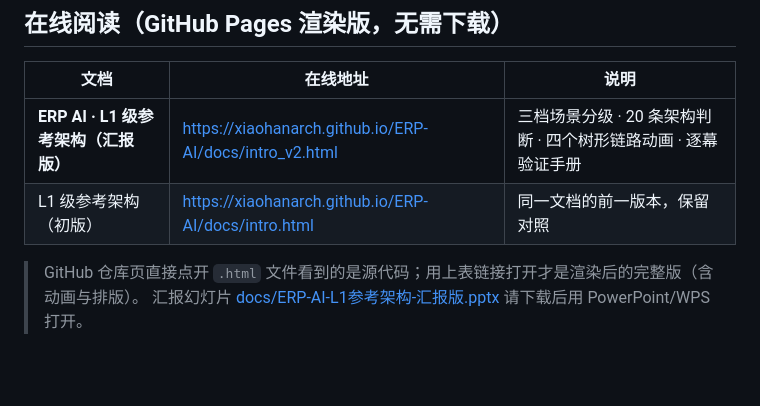
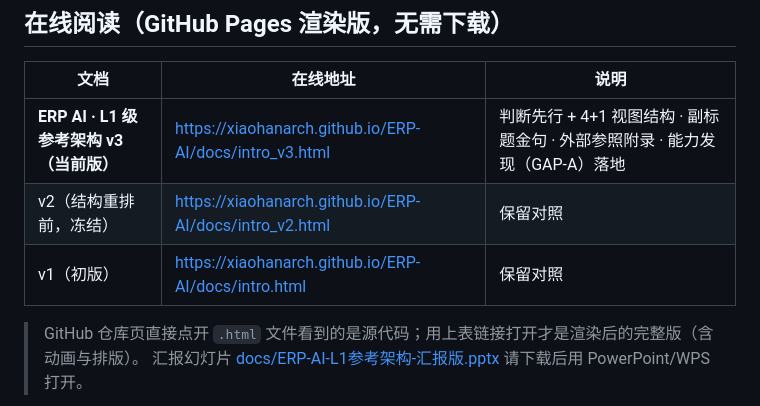
Before and after one commit to xiaohanarch/ERP-AI, a Markdown page: README.md, the part around the change. Drawn GitHub-style; blank space fills up the shorter version.

Commit message:
docs: README 在线阅读入口指向 intro_v3（当前版），v2/v1 降为对照版本

```diff
--- a/README.md
+++ b/README.md
@@ -4,8 +4,9 @@
 
 | 文档 | 在线地址 | 说明 |
 |------|---------|------|
-| **ERP AI · L1 级参考架构（汇报版）** | https://xiaohanarch.github.io/ERP-AI/docs/intro_v2.html | 三档场景分级 · 20 条架构判断 · 四个树形链路动画 · 逐幕验证手册 |
-| L1 级参考架构（初版） | https://xiaohanarch.github.io/ERP-AI/docs/intro.html | 同一文档的前一版本，保留对照 |
+| **ERP AI · L1 级参考架构 v3（当前版）** | https://xiaohanarch.github.io/ERP-AI/docs/intro_v3.html | 判断先行 + 4+1 视图结构 · 副标题金句 · 外部参照附录 · 能力发现（GAP-A）落地 |
+| v2（结构重排前，冻结） | https://xiaohanarch.github.io/ERP-AI/docs/intro_v2.html | 保留对照 |
+| v1（初版） | https://xiaohanarch.github.io/ERP-AI/docs/intro.html | 保留对照 |
 
 > GitHub 仓库页直接点开 `.html` 文件看到的是源代码；用上表链接打开才是渲染后的完整版（含动画与排版）。
 > 汇报幻灯片 [docs/ERP-AI-L1参考架构-汇报版.pptx](docs/ERP-AI-L1参考架构-汇报版.pptx) 请下载后用 PowerPoint/WPS 打开。
```
